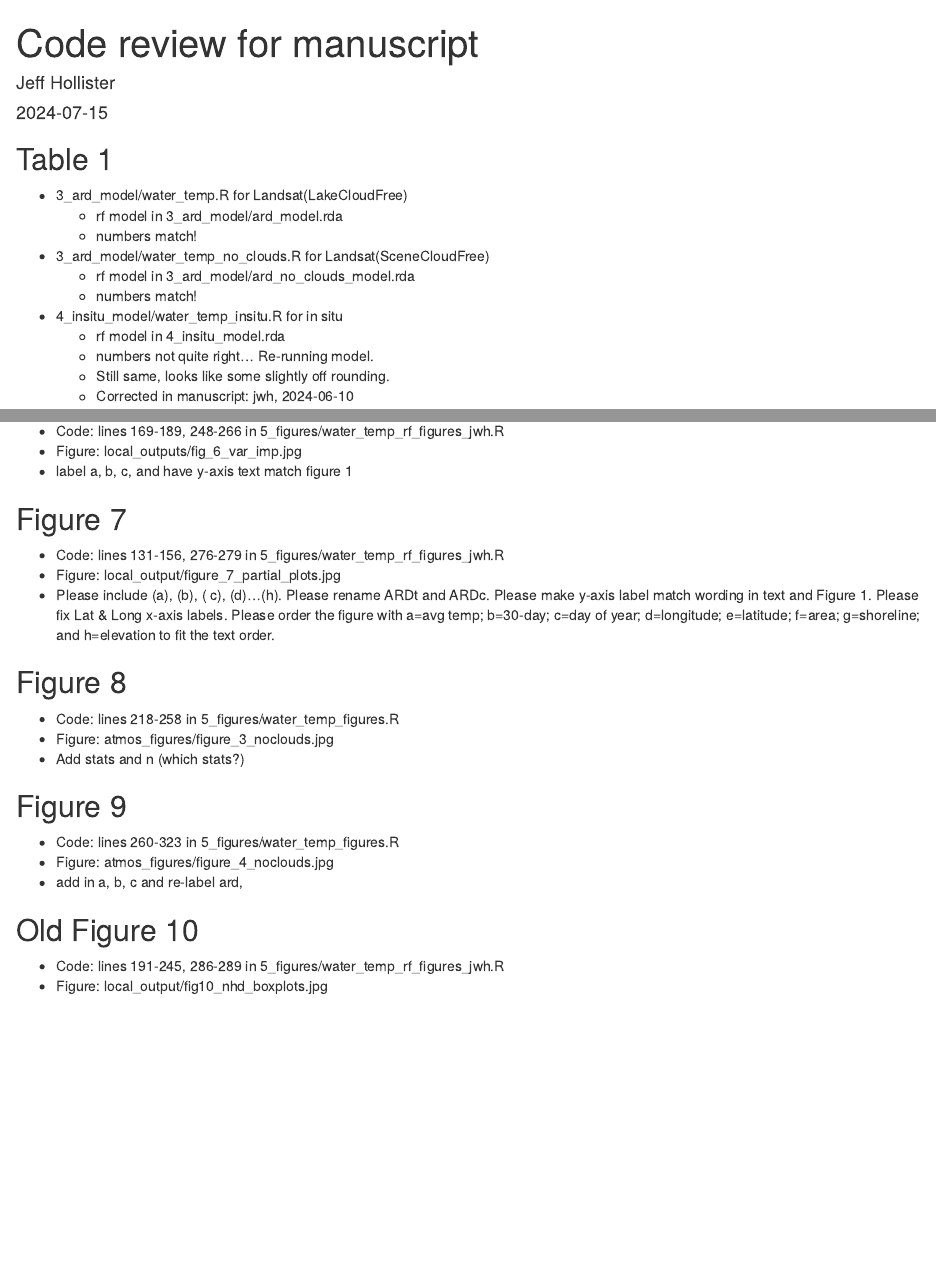
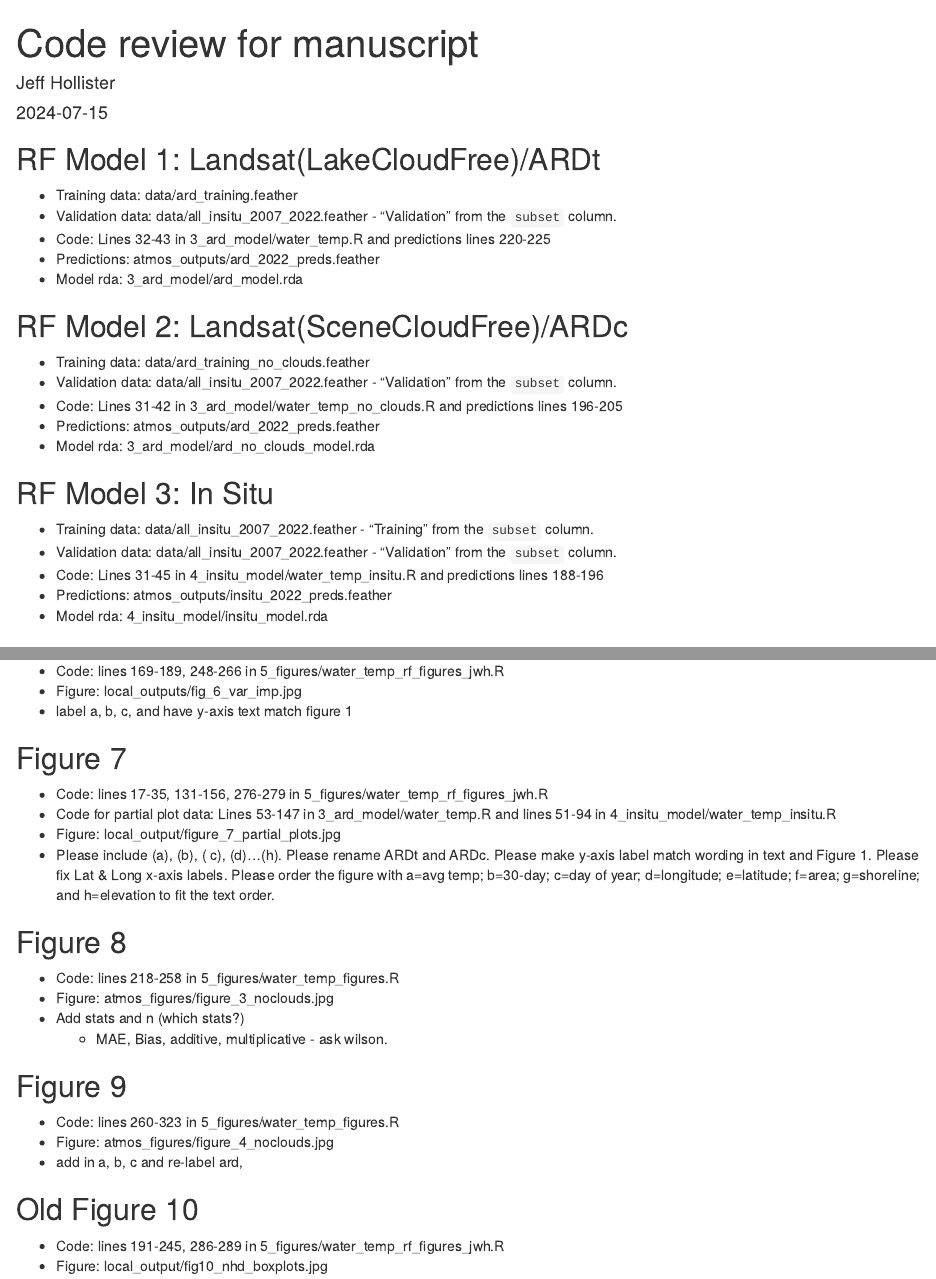
Before and after one commit to USEPA/SW_Model, an R Markdown document (manuscript_code_review.Rmd): the page in a window 1100 px wide, from its top, and a second part further down, joined at a grey line. Rendered offline with R 4.5, knitr and Pandoc, with nearby package versions.

Commit message:
updates to code review and started working on new figures.  Also added a packages.R file to root for ease in updating packages via RStudio.

````diff
--- a/manuscript_code_review.Rmd
+++ b/manuscript_code_review.Rmd
@@ -8,6 +8,31 @@ output: html_document
 ```{r setup, include=FALSE}
 knitr::opts_chunk$set(echo = TRUE)
 ```
+
+## RF Model 1: Landsat(LakeCloudFree)/ARDt
+
+- Training data: data/ard_training.feather
+- Validation data: data/all_insitu_2007_2022.feather - "Validation" from the `subset` column.
+- Code: Lines 32-43 in 3_ard_model/water_temp.R and predictions lines 220-225
+- Predictions: atmos_outputs/ard_2022_preds.feather
+- Model rda: 3_ard_model/ard_model.rda
+
+## RF Model 2: Landsat(SceneCloudFree)/ARDc
+
+- Training data: data/ard_training_no_clouds.feather
+- Validation data: data/all_insitu_2007_2022.feather - "Validation" from the `subset` column.
+- Code: Lines 31-42 in 3_ard_model/water_temp_no_clouds.R and predictions lines 196-205
+- Predictions: atmos_outputs/ard_2022_preds.feather
+- Model rda: 3_ard_model/ard_no_clouds_model.rda
+
+## RF Model 3: In Situ
+
+- Training data: data/all_insitu_2007_2022.feather - "Training" from the `subset` column.
+- Validation data: data/all_insitu_2007_2022.feather - "Validation" from the `subset` column.
+- Code: Lines 31-45 in 4_insitu_model/water_temp_insitu.R and predictions lines 188-196
+- Predictions: atmos_outputs/insitu_2022_preds.feather
+- Model rda: 4_insitu_model/insitu_model.rda
+
 
 ## Table 1
 
@@ -53,7 +78,8 @@ knitr::opts_chunk$set(echo = TRUE)
 
 ## Figure 7
 
-- Code: lines 131-156, 276-279 in 5_figures/water_temp_rf_figures_jwh.R
+- Code: lines 17-35, 131-156, 276-279 in 5_figures/water_temp_rf_figures_jwh.R
+- Code for partial plot data: Lines 53-147 in 3_ard_model/water_temp.R and lines 51-94 in 4_insitu_model/water_temp_insitu.R
 - Figure: local_output/figure_7_partial_plots.jpg
 - Please include (a), (b), ( c), (d)…(h). Please rename ARDt and ARDc. Please make y-axis label match wording in text and Figure 1. Please fix Lat & Long x-axis labels. Please order the figure with a=avg temp; b=30-day; c=day of year; d=longitude; e=latitude; f=area; g=shoreline; and h=elevation to fit the text order.
 
@@ -62,6 +88,7 @@ knitr::opts_chunk$set(echo = TRUE)
 - Code: lines 218-258 in 5_figures/water_temp_figures.R
 - Figure: atmos_figures/figure_3_noclouds.jpg
 - Add stats and n (which stats?)
+  - MAE, Bias, additive, multiplicative - ask wilson.
 
 ## Figure 9
 
````
Also changed, not shown: 5_figures/water_temp_rf_figures_jwh.R (+2 -1 lines), packages.R (added, +39 -0 lines).
